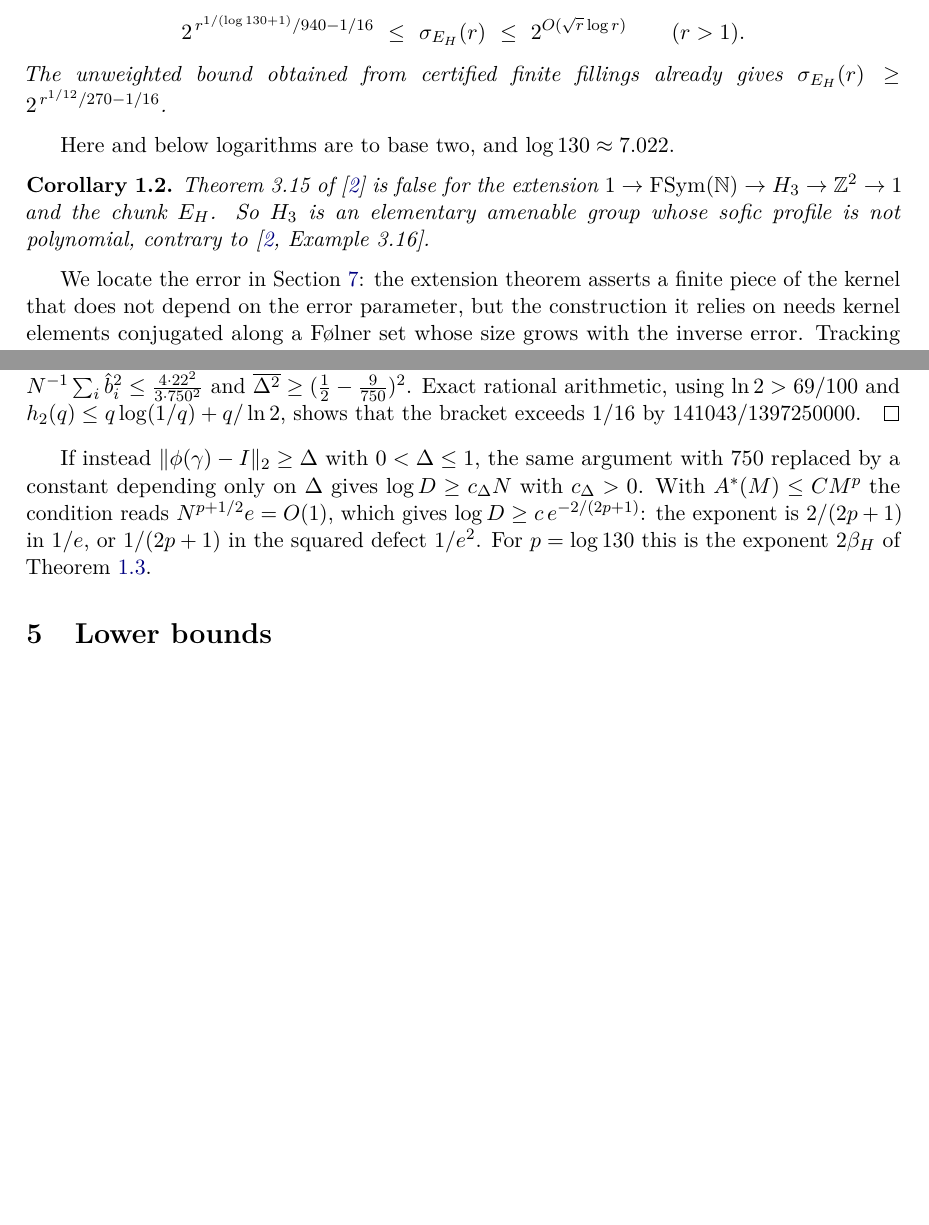
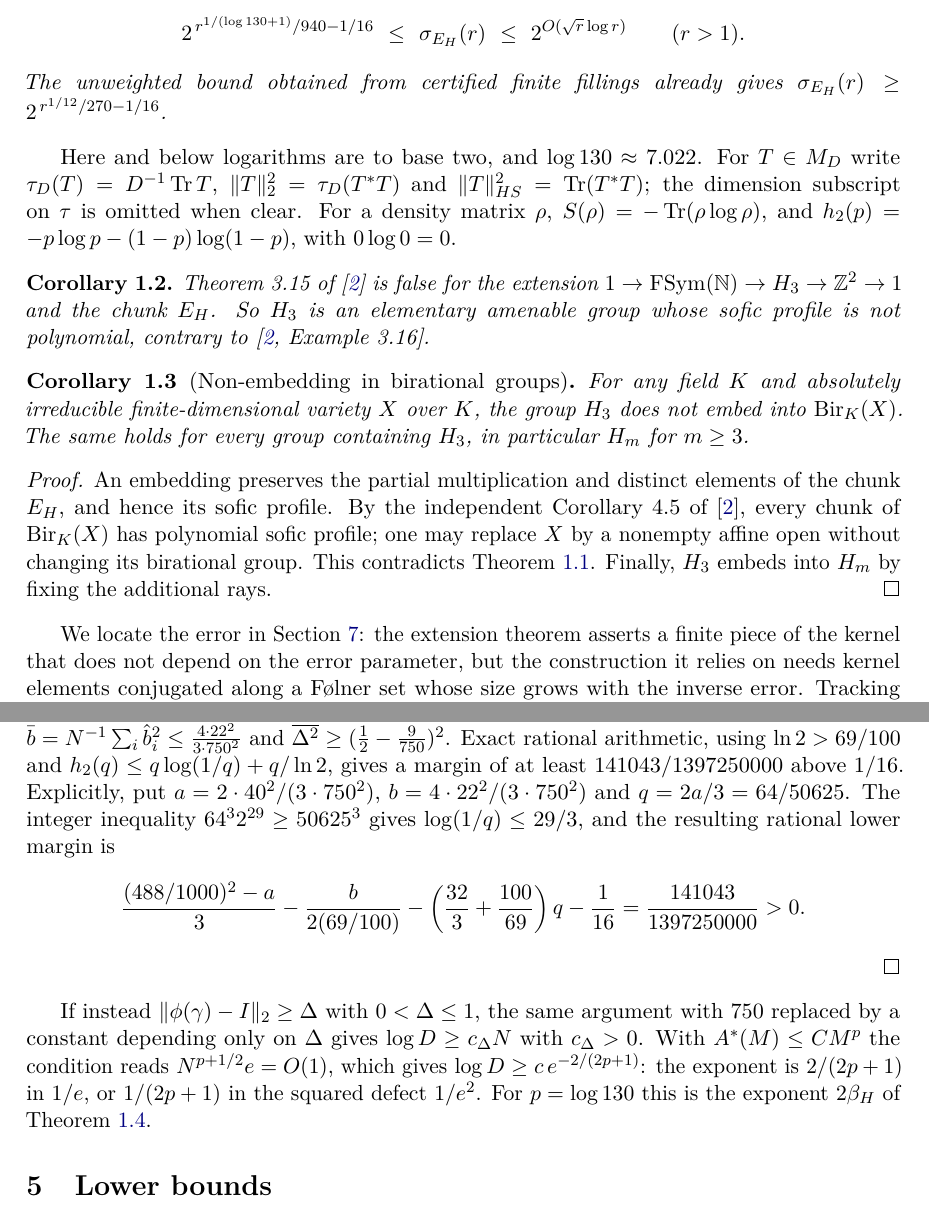
Before and after one commit to Apsiape/houghton-sofic-profile, a LaTeX paper (paper.tex): two parts of pages 2 and 8 of 20 before the commit and two parts of pages 2 and 9 of 20 after it, joined at a grey line, cut so that both start at the same text, the shorter picture padded with empty space. Compiled offline with pdfLaTeX.

Commit message:
Clarify proof conditions and add birational non-embedding corollary

```diff
--- a/paper.tex
+++ b/paper.tex
@@ -83,11 +83,27 @@ The unweighted bound obtained from certified finite fillings already gives $\sig
 \end{theorem}
 
 Here and below logarithms are to base two, and $\log130\approx7.022$.
+For $T\in M_D$ write $\tau_D(T)=D^{-1}\Tr T$,
+$\|T\|_2^2=\tau_D(T^*T)$ and $\|T\|_{HS}^2=\Tr(T^*T)$; the dimension subscript on $\tau$ is omitted when clear.
+For a density matrix $\rho$, $S(\rho)=-\Tr(\rho\log\rho)$, and
+$h_2(p)=-p\log p-(1-p)\log(1-p)$, with $0\log0=0$.
 
 \begin{corollary}\label{cor:intro-cornulier}
 Theorem~3.15 of~\cite{Cornulier2013} is false for the extension $1\to\FSym(\mathbb N)\to H_3\to\mathbb Z^2\to1$ and the chunk $E_H$. So $H_3$
 is an elementary amenable group whose sofic profile is not polynomial, contrary to~\cite[Example~3.16]{Cornulier2013}.
 \end{corollary}
+
+\begin{corollary}[Non-embedding in birational groups]\label{cor:cremona}
+For any field $K$ and absolutely irreducible finite-dimensional variety $X$ over $K$, the group $H_3$ does not embed into
+$\operatorname{Bir}_K(X)$. The same holds for every group containing $H_3$, in particular $H_m$ for $m\ge3$.
+\end{corollary}
+
+\begin{proof}
+An embedding preserves the partial multiplication and distinct elements of the chunk $E_H$, and hence its sofic profile.
+By the independent Corollary~4.5 of~\cite{Cornulier2013}, every chunk of $\operatorname{Bir}_K(X)$ has polynomial sofic profile;
+one may replace $X$ by a nonempty affine open without changing its birational group. This contradicts Theorem~\ref{thm:sofic}.
+Finally, $H_3$ embeds into $H_m$ by fixing the additional rays.
+\end{proof}
 
 We locate the error in Section~\ref{sec:correction}: the extension theorem asserts a finite piece of the kernel that does not depend on
 the error parameter, but the construction it relies on needs kernel elements conjugated along a Følner set whose size grows with the
@@ -412,7 +428,14 @@ indices differing by at least two, so four and two far-commutator interchanges g
 $\kappa(x_i,c_j)\le2A_Ne+20e\le22A_Ne$. By Theorem~\ref{thm:phase-robust} and the concavity of $G$,
 $\log D\ge N[(\overline{\Delta^2}-\bar a)/3-\bar b/(2\ln2)-G(\bar a)]$ with $\bar a=N^{-1}\sum_i\hat a_i^2\le\frac{2\cdot40^2}{3\cdot750^2}$,
 $\bar b=N^{-1}\sum_i\hat b_i^2\le\frac{4\cdot22^2}{3\cdot750^2}$ and $\overline{\Delta^2}\ge(\frac12-\frac9{750})^2$. Exact rational arithmetic, using
-$\ln2>69/100$ and $h_2(q)\le q\log(1/q)+q/\ln2$, shows that the bracket exceeds $1/16$ by $141043/1397250000$.
+$\ln2>69/100$ and $h_2(q)\le q\log(1/q)+q/\ln2$, gives a margin of at least $141043/1397250000$ above $1/16$.
+Explicitly, put $a=2\cdot40^2/(3\cdot750^2)$, $b=4\cdot22^2/(3\cdot750^2)$ and $q=2a/3=64/50625$.
+The integer inequality $64^3 2^{29}\ge50625^3$ gives $\log(1/q)\le29/3$, and the resulting rational lower margin is
+\[
+\frac{(488/1000)^2-a}{3}-\frac{b}{2(69/100)}
+-\left(\frac{32}{3}+\frac{100}{69}\right)q-\frac1{16}
+=\frac{141043}{1397250000}>0.
+\]
 \end{proof}
 
 If instead $\|\phi(\gamma)-I\|_2\ge\Delta$ with $0<\Delta\le1$, the same argument with $750$ replaced by a constant depending only on $\Delta$
```
Also changed, not shown: README.md, paper.pdf, verification/README.md, paper.tex (19 more changed lines), 3 other files.
